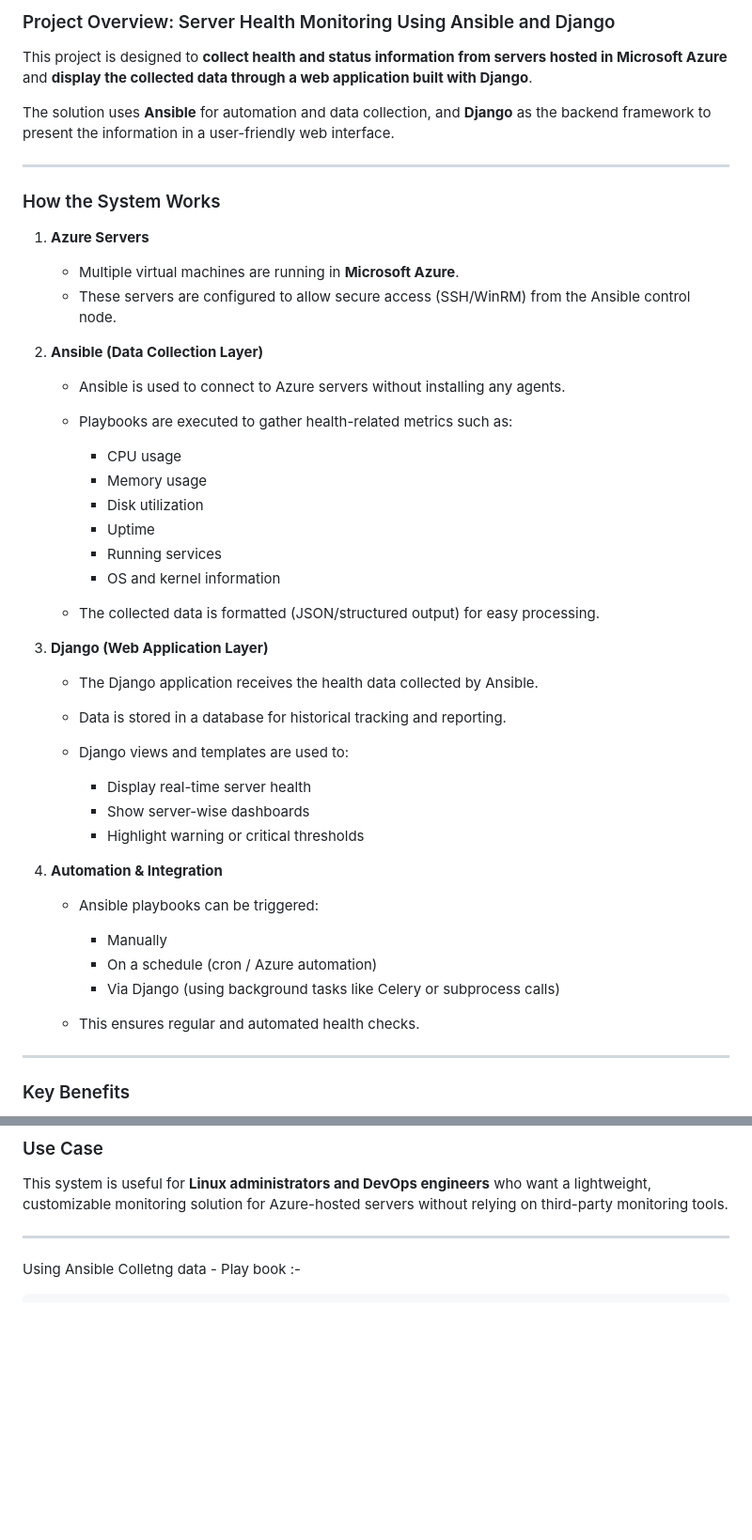
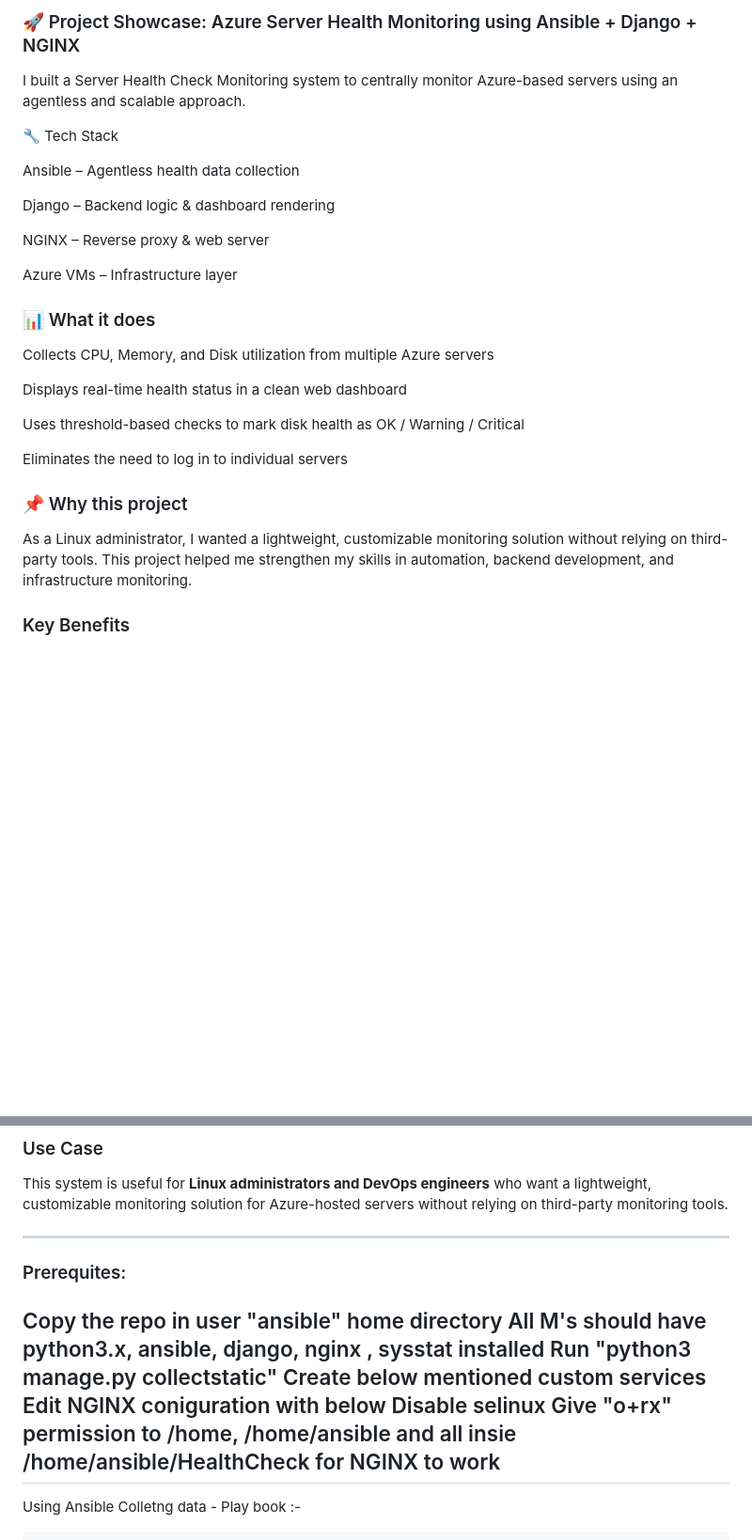
Before and after one commit to aritramondal-1711/HealthCheck, a Markdown page: README.md, 2 parts joined by grey strips. Shown at 94% size. GitHub-like rendering; blank space fills up the shorter version.

```diff
--- a/README.md
+++ b/README.md
@@ -1,51 +1,29 @@
-### Project Overview: Server Health Monitoring Using Ansible and Django
+### 🚀 Project Showcase: Azure Server Health Monitoring using Ansible + Django + NGINX
 
-This project is designed to **collect health and status information from servers hosted in Microsoft Azure** and **display the collected data through a web application built with Django**.
+I built a Server Health Check Monitoring system to centrally monitor Azure-based servers using an agentless and scalable approach.
 
-The solution uses **Ansible** for automation and data collection, and **Django** as the backend framework to present the information in a user-friendly web interface.
+🔧 Tech Stack
 
----
+Ansible – Agentless health data collection
 
-### How the System Works
+Django – Backend logic & dashboard rendering
 
-1. **Azure Servers**
+NGINX – Reverse proxy & web server
 
-   * Multiple virtual machines are running in **Microsoft Azure**.
-   * These servers are configured to allow secure access (SSH/WinRM) from the Ansible control node.
+Azure VMs – Infrastructure layer
 
-2. **Ansible (Data Collection Layer)**
+### 📊 What it does
 
-   * Ansible is used to connect to Azure servers without installing any agents.
-   * Playbooks are executed to gather health-related metrics such as:
+Collects CPU, Memory, and Disk utilization from multiple Azure servers
 
-     * CPU usage
-     * Memory usage
-     * Disk utilization
-     * Uptime
-     * Running services
-     * OS and kernel information
-   * The collected data is formatted (JSON/structured output) for easy processing.
+Displays real-time health status in a clean web dashboard
 
-3. **Django (Web Application Layer)**
+Uses threshold-based checks to mark disk health as OK / Warning / Critical
 
-   * The Django application receives the health data collected by Ansible.
-   * Data is stored in a database for historical tracking and reporting.
-   * Django views and templates are used to:
+Eliminates the need to log in to individual servers
 
-     * Display real-time server health
-     * Show server-wise dashboards
-     * Highlight warning or critical thresholds
-
-4. **Automation & Integration**
-
-   * Ansible playbooks can be triggered:
-
-     * Manually
-     * On a schedule (cron / Azure automation)
-     * Via Django (using background tasks like Celery or subprocess calls)
-   * This ensures regular and automated health checks.
-
----
+### 📌 Why this project
+As a Linux administrator, I wanted a lightweight, customizable monitoring solution without relying on third-party tools. This project helped me strengthen my skills in automation, backend development, and infrastructure monitoring.
 
 ### Key Benefits
 
@@ -62,6 +40,15 @@ The solution uses **Ansible** for automation and data collection, and **Django**
 This system is useful for **Linux administrators and DevOps engineers** who want a lightweight, customizable monitoring solution for Azure-hosted servers without relying on third-party monitoring tools.
 
 ---------------------------------------------------------------------------------------------------
+### Prerequites:
+Copy the repo in user "ansible" home directory
+All M's should have python3.x, ansible, django, nginx , sysstat installed
+Run "python3 manage.py collectstatic"
+Create below mentioned custom services
+Edit NGINX coniguration with below
+Disable selinux
+Give "o+rx" permission to /home, /home/ansible and all insie /home/ansible/HealthCheck for NGINX to work
+----------------------------------------------------------------------------------------------------
 
 Using Ansible Colletng data -
 Play book :-
```
